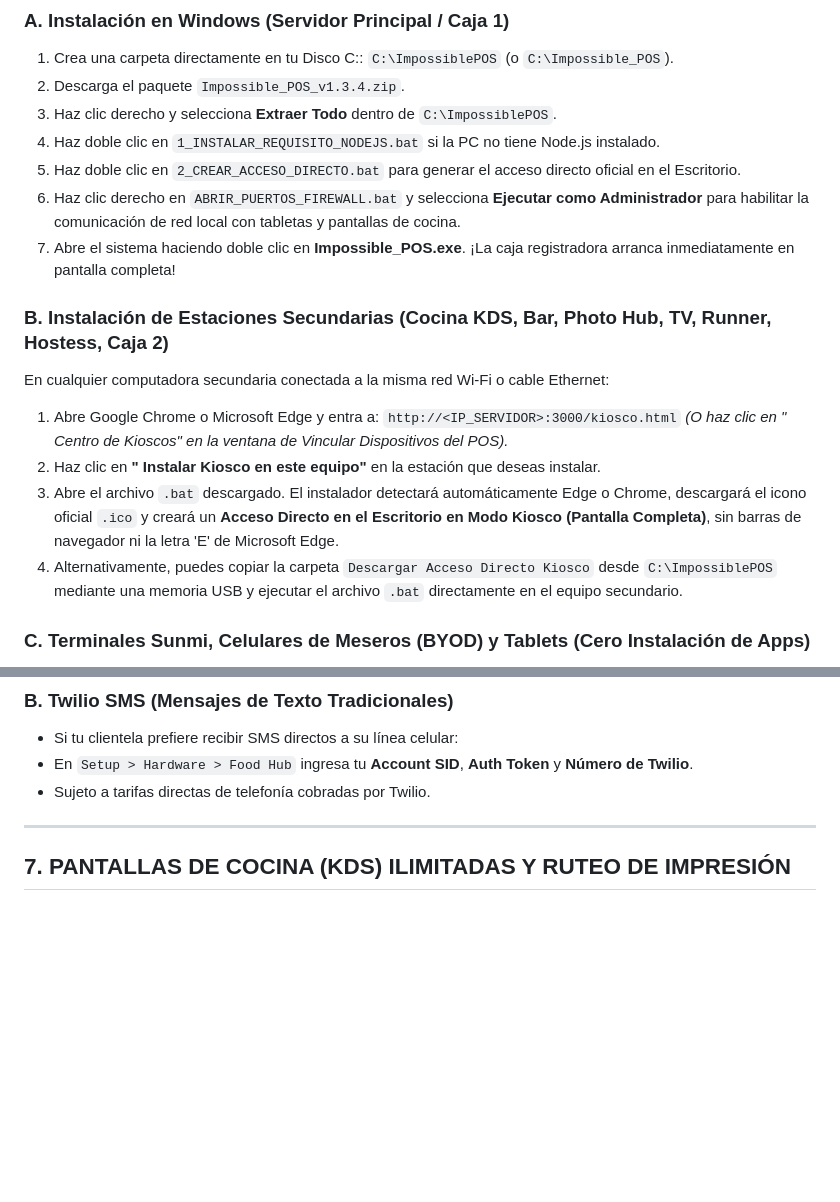
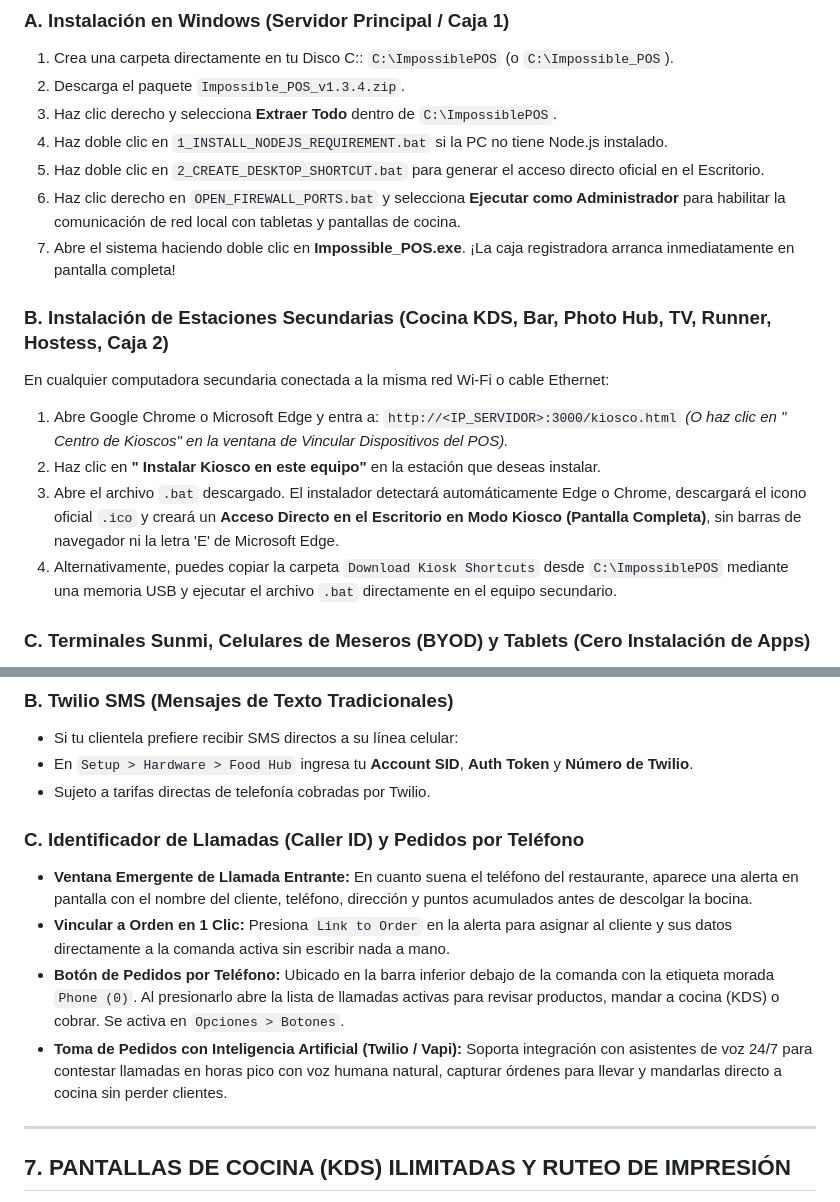
Before and after one commit to itcyberwork/impossible-pos-website, a Markdown page: MANUAL_DE_USUARIO_Y_GUIA_DE_OPERACION.md, 2 parts joined by grey strips. GitHub-like rendering; blank space fills up the shorter version.

Commit message:
Release v1.3.13: Actualizar manual en espanol

```diff
--- a/MANUAL_DE_USUARIO_Y_GUIA_DE_OPERACION.md
+++ b/MANUAL_DE_USUARIO_Y_GUIA_DE_OPERACION.md
@@ -29,9 +29,9 @@ Impossible POS está diseñado para comenzar a operar en menos de 60 segundos si
 1. Crea una carpeta directamente en tu Disco C:: `C:\ImpossiblePOS` (o `C:\Impossible_POS`).
 2. Descarga el paquete `Impossible_POS_v1.3.4.zip`.
 3. Haz clic derecho y selecciona **Extraer Todo** dentro de `C:\ImpossiblePOS`.
-4. Haz doble clic en `1_INSTALAR_REQUISITO_NODEJS.bat` si la PC no tiene Node.js instalado.
-5. Haz doble clic en `2_CREAR_ACCESO_DIRECTO.bat` para generar el acceso directo oficial en el Escritorio.
-6. Haz clic derecho en `ABRIR_PUERTOS_FIREWALL.bat` y selecciona **Ejecutar como Administrador** para habilitar la comunicación de red local con tabletas y pantallas de cocina.
+4. Haz doble clic en `1_INSTALL_NODEJS_REQUIREMENT.bat` si la PC no tiene Node.js instalado.
+5. Haz doble clic en `2_CREATE_DESKTOP_SHORTCUT.bat` para generar el acceso directo oficial en el Escritorio.
+6. Haz clic derecho en `OPEN_FIREWALL_PORTS.bat` y selecciona **Ejecutar como Administrador** para habilitar la comunicación de red local con tabletas y pantallas de cocina.
 7. Abre el sistema haciendo doble clic en **Impossible_POS.exe**. ¡La caja registradora arranca inmediatamente en pantalla completa!
 
 ### B. Instalación de Estaciones Secundarias (Cocina KDS, Bar, Photo Hub, TV, Runner, Hostess, Caja 2)
@@ -41,7 +41,7 @@ En cualquier computadora secundaria conectada a la misma red Wi-Fi o cable Ether
    *(O haz clic en " Centro de Kioscos" en la ventana de Vincular Dispositivos del POS).*
 2. Haz clic en **" Instalar Kiosco en este equipo"** en la estación que deseas instalar.
 3. Abre el archivo `.bat` descargado. El instalador detectará automáticamente Edge o Chrome, descargará el icono oficial `.ico` y creará un **Acceso Directo en el Escritorio en Modo Kiosco (Pantalla Completa)**, sin barras de navegador ni la letra 'E' de Microsoft Edge.
-4. Alternativamente, puedes copiar la carpeta `Descargar Acceso Directo Kiosco` desde `C:\ImpossiblePOS` mediante una memoria USB y ejecutar el archivo `.bat` directamente en el equipo secundario.
+4. Alternativamente, puedes copiar la carpeta `Download Kiosk Shortcuts` desde `C:\ImpossiblePOS` mediante una memoria USB y ejecutar el archivo `.bat` directamente en el equipo secundario.
 
 ### C. Terminales Sunmi, Celulares de Meseros (BYOD) y Tablets (Cero Instalación de Apps)
 1. Conecta el dispositivo móvil o tableta a la red Wi-Fi del restaurante.
@@ -167,6 +167,12 @@ Impossible POS ofrece máxima flexibilidad para avisar a clientes de pedidos par
 * En `Setup > Hardware > Food Hub` ingresa tu **Account SID**, **Auth Token** y **Número de Twilio**.
 * Sujeto a tarifas directas de telefonía cobradas por Twilio.
 
+### C. Identificador de Llamadas (Caller ID) y Pedidos por Teléfono
+* **Ventana Emergente de Llamada Entrante:** En cuanto suena el teléfono del restaurante, aparece una alerta en pantalla con el nombre del cliente, teléfono, dirección y puntos acumulados antes de descolgar la bocina.
+* **Vincular a Orden en 1 Clic:** Presiona `Link to Order` en la alerta para asignar al cliente y sus datos directamente a la comanda activa sin escribir nada a mano.
+* **Botón de Pedidos por Teléfono:** Ubicado en la barra inferior debajo de la comanda con la etiqueta morada `Phone (0)`. Al presionarlo abre la lista de llamadas activas para revisar productos, mandar a cocina (KDS) o cobrar. Se activa en `Opciones > Botones`.
+* **Toma de Pedidos con Inteligencia Artificial (Twilio / Vapi):** Soporta integración con asistentes de voz 24/7 para contestar llamadas en horas pico con voz humana natural, capturar órdenes para llevar y mandarlas directo a cocina sin perder clientes.
+
 ---
 
 ## 7. PANTALLAS DE COCINA (KDS) ILIMITADAS Y RUTEO DE IMPRESIÓN
```
